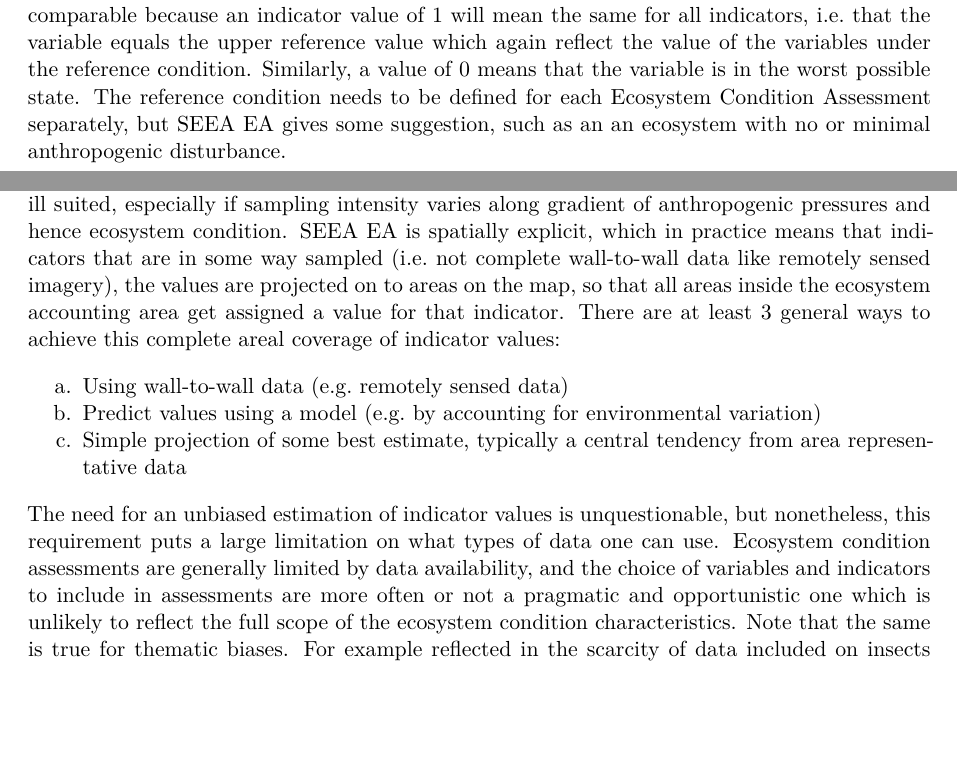
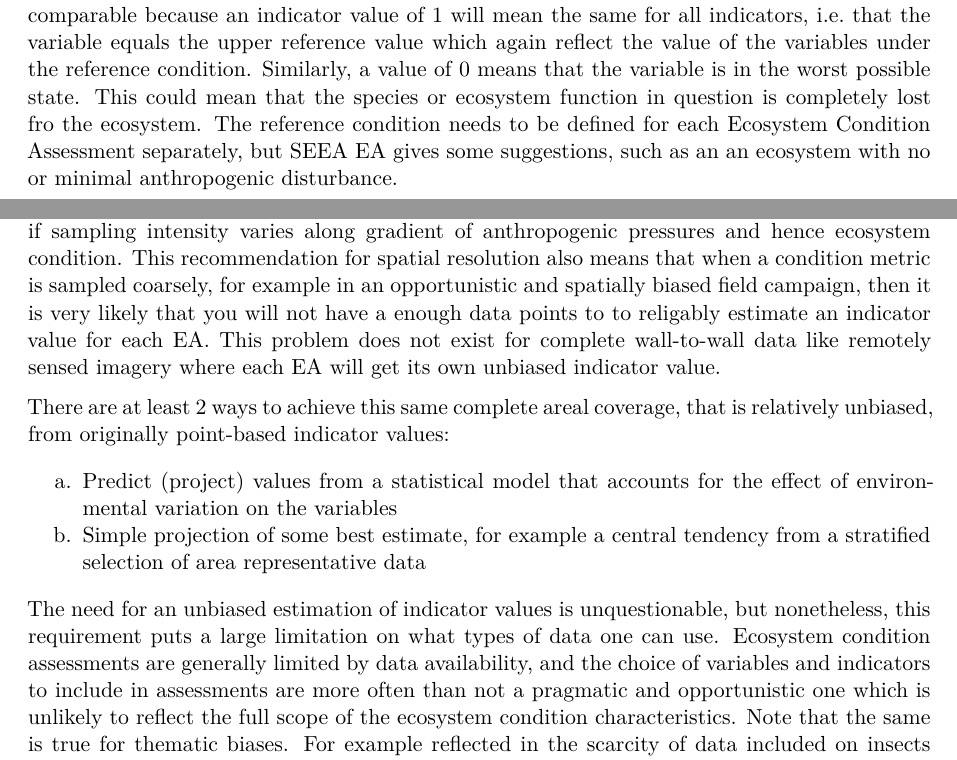
Before and after one commit to anders-kolstad/HIAs, a Quarto document (manuscript/Manuscript.qmd): two parts of pages 1 and 2 of 13, joined at a grey line, cut so that both start at the same text, the shorter picture padded with empty space. Rendered offline with R 4.5, knitr and Pandoc in place of Quarto, then LaTeX, with nearby package versions; drawn as R Markdown's standard PDF in place of the format the file asks for; some code elsewhere in the file could not run offline; a font, style sheet, LaTeX package, included part or bibliography that could not be used is replaced or left out.

Commit message:
comments from Trond

```diff
--- a/manuscript/Manuscript.qmd
+++ b/manuscript/Manuscript.qmd
@@ -1779,10 +1779,5 @@ These are parameters chosen to reflect the central condition characteristics of
 Indicators are (data) variables that are normalised (rescaled) against upper and lower reference values to become bound between the values 0 and 1.
 This normalisation ensures that indicators are more comparable because an indicator value of 1 will mean the same for all indicators, i.e. that the variable equals the upper reference value which again reflect the value of the variables under the reference condition.
 Similarly, a value of 0 means that the variable is in the worst possible state.
-The reference condition needs to be defined for each Ecosystem Condition Assessment separately, but SEEA EA gives some suggestion, such as an an ecosystem with no or minimal anthropogenic disturbance.
-
-A general requirement for indicators in the SEEA EA framework is that they should give an unbiased representation of the condition inside the ecosystem assets [@czucz_selection_2021, table 1 <!--# refering to table 1 in Czucz 2021? -->; see also @unitednations2021 §2.87] Ecosystem assets are defined as "ecological entities \[meaning areas\] about which information is sought and about which statistics are ultimately compiled [@unitednations2021]. This requirement for indicator validity means that spatially biased data are ill suited, especially if sampling intensity varies along gradient of anthropogenic pressures and hence ecosystem condition. SEEA EA is spatially explicit, which in practice means that indicators that are in some way sampled (i.e. not complete wall-to-wall data like remotely sensed imagery), the values are projected on to areas on the map, so that all areas inside the ecosystem accounting area get assigned a value for that indicator. There are at least 3 general ways to achieve this complete areal coverage of indicator values:
-
-a.  Using wall-to-wall data (e.g. remotely sensed data)
-b.  Predict values using a model (e.g. by accounting for environmental variation)
-c.  Simple projection of some best estimate, typically a central tendency from area representative data
+This could mean that the species or ecosystem function in question is completely lost fro the ecosystem.
+The reference condition needs to be defined for each Ecosystem Condition Assessment separately, but SEEA EA gives some suggestions, such as an an ecosystem with no or minimal anthropogenic disturbance.
@@ -1789,6 +1788,13 @@ c.  Simple projection of some best estimate, typically a central tendency from a
+This recommendation for spatial resolution also means that when a condition metric is sampled coarsely, for example in an opportunistic and spatially biased field campaign, then it is very likely that you will not have a enough data points to to religably estimate an indicator value for each EA.
+This problem does not exist for complete wall-to-wall data like remotely sensed imagery where each EA will get its own unbiased indicator value.
+
+There are at least 2 ways to achieve this same complete areal coverage, that is relatively unbiased, from originally point-based indicator values:
+
+a.  Predict (project) values from a statistical model that accounts for the effect of environmental variation on the variables
+b.  Simple projection of some best estimate, for example a central tendency from a stratified selection of area representative data
 
 The need for an unbiased estimation of indicator values is unquestionable, but nonetheless, this requirement puts a large limitation on what types of data one can use.
-Ecosystem condition assessments are generally limited by data availability, and the choice of variables and indicators to include in assessments are more often or not a pragmatic and opportunistic one which is unlikely to reflect the full scope of the ecosystem condition characteristics.
+Ecosystem condition assessments are generally limited by data availability, and the choice of variables and indicators to include in assessments are more often than not a pragmatic and opportunistic one which is unlikely to reflect the full scope of the ecosystem condition characteristics.
 Note that the same is true for thematic biases.
 For example reflected in the scarcity of data included on insects or soil biota, even though most will agree they represent key ecosystem characteristics.
 Also having data from only one or a subset of nature types inside what is defined as the ecosystem in the assessment, is a typical thematic bias in ecosystem accounting.
```
Also changed, not shown: images/aggregation-workflow.jpg, manuscript/Manuscript.qmd (7 more changed lines), 2 other files.
